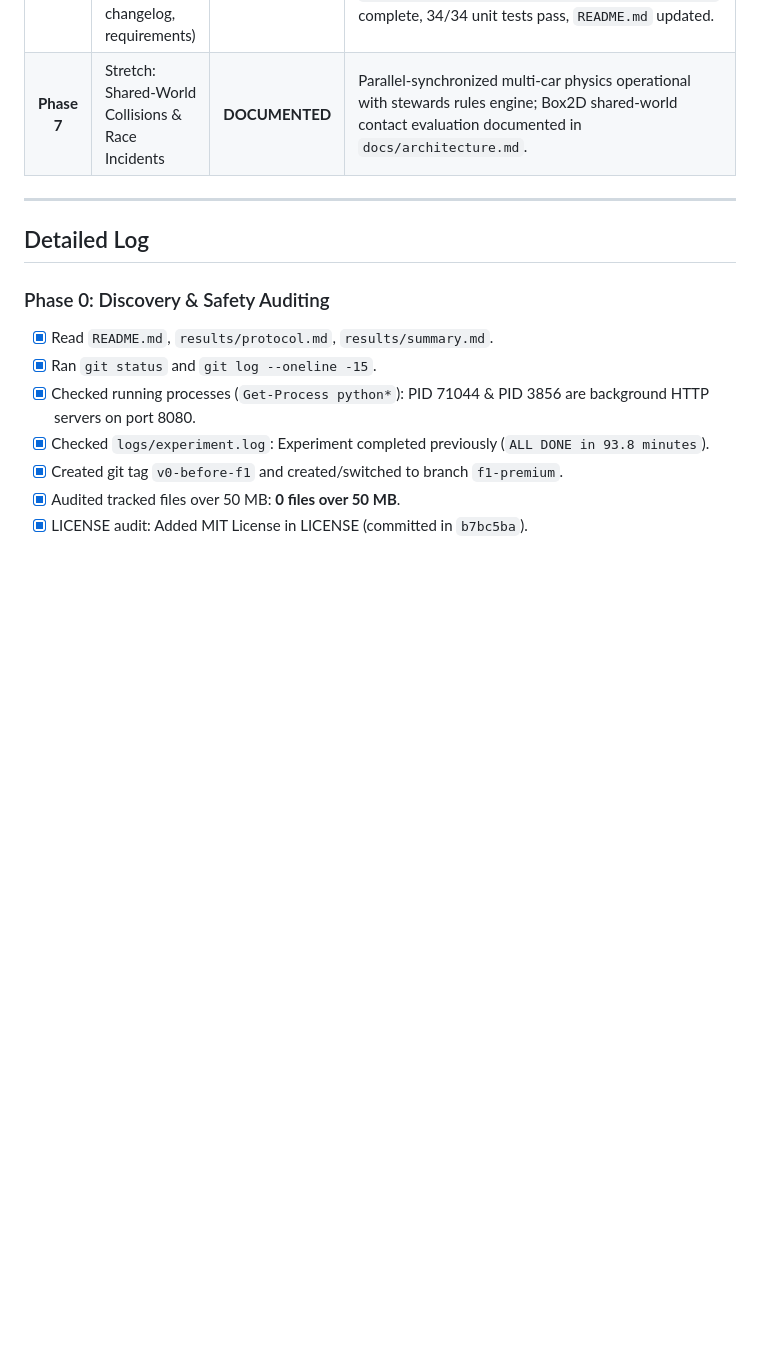
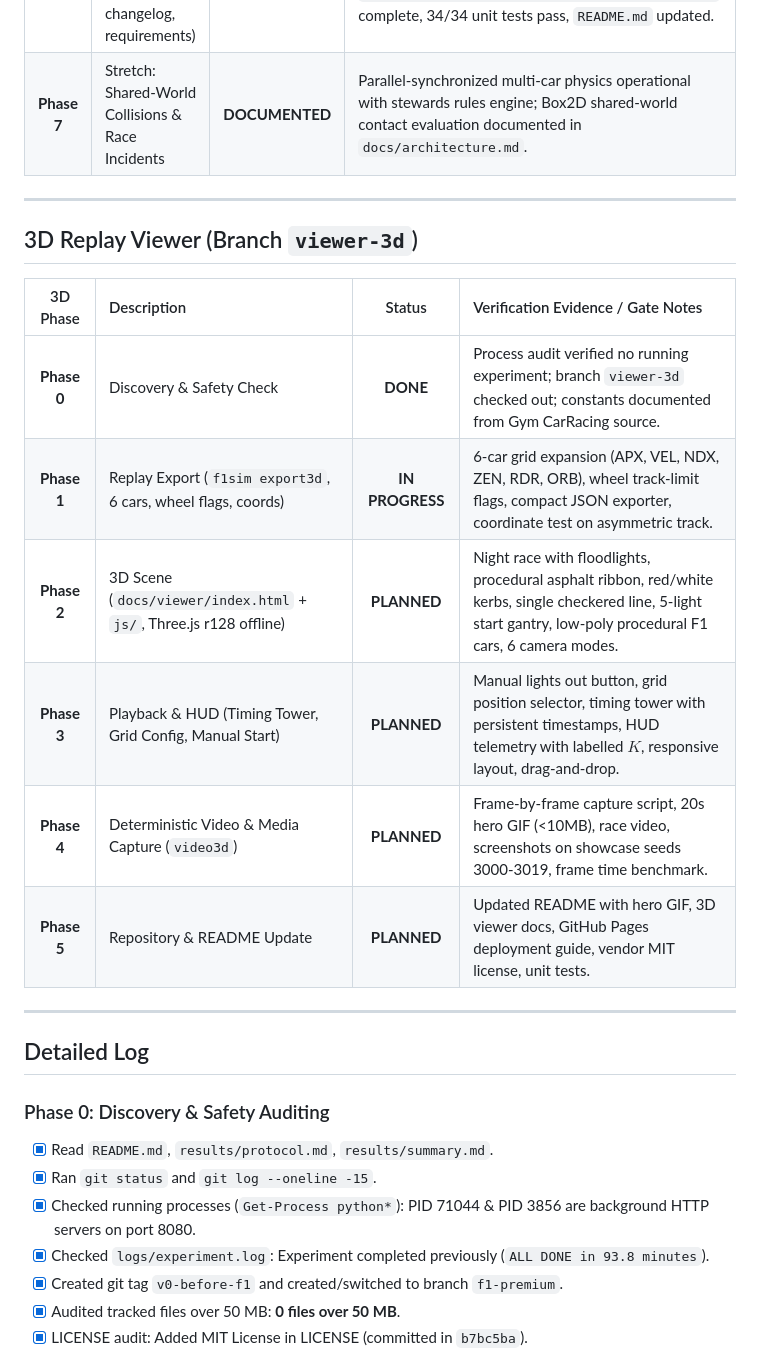
Before and after one commit to ManavPanot11/behavioral-cloning-carracing, a Markdown page: PROGRESS.md, the part around one of its changes. Rendered like a GitHub page; blank space fills up the shorter version.

```diff
--- a/PROGRESS.md
+++ b/PROGRESS.md
@@ -16,6 +16,19 @@ Running log tracking all phases of the project upgrade (done / verified / blocke
 | **Phase 5** | Sessions & Media (Qualifying, Race, Weekend, Hero video/GIF) | **DONE** | Multi-car Grand Prix race verified on seed 3003. Generated `videos/f1_showcase_3003.mp4` (9.69 MB, < 25 MB) and `videos/f1_showcase_3003.gif` (1.14 MB, < 5 MB). Telemetry saved to `data/telemetry_latest.json.gz`. |
 | **Phase 6** | Premium Repository (README, docs/, changelog, requirements) | **DONE** | `docs/rules.md`, `docs/telemetry.md`, `docs/architecture.md`, `docs/seam_diagnosis/start_finish_diagnosis.md` complete, 34/34 unit tests pass, `README.md` updated. |
 | **Phase 7** | Stretch: Shared-World Collisions & Race Incidents | **DOCUMENTED** | Parallel-synchronized multi-car physics operational with stewards rules engine; Box2D shared-world contact evaluation documented in `docs/architecture.md`. |
+
+---
+
+## 3D Replay Viewer (Branch `viewer-3d`)
+
+| 3D Phase | Description | Status | Verification Evidence / Gate Notes |
+|:---:|:---|:---:|:---|
+| **Phase 0** | Discovery & Safety Check | **DONE** | Process audit verified no running experiment; branch `viewer-3d` checked out; constants documented from Gym CarRacing source. |
+| **Phase 1** | Replay Export (`f1sim export3d`, 6 cars, wheel flags, coords) | **IN PROGRESS** | 6-car grid expansion (APX, VEL, NDX, ZEN, RDR, ORB), wheel track-limit flags, compact JSON exporter, coordinate test on asymmetric track. |
+| **Phase 2** | 3D Scene (`docs/viewer/index.html` + `js/`, Three.js r128 offline) | **PLANNED** | Night race with floodlights, procedural asphalt ribbon, red/white kerbs, single checkered line, 5-light start gantry, low-poly procedural F1 cars, 6 camera modes. |
+| **Phase 3** | Playback & HUD (Timing Tower, Grid Config, Manual Start) | **PLANNED** | Manual lights out button, grid position selector, timing tower with persistent timestamps, HUD telemetry with labelled $K$, responsive layout, drag-and-drop. |
+| **Phase 4** | Deterministic Video & Media Capture (`video3d`) | **PLANNED** | Frame-by-frame capture script, 20s hero GIF (<10MB), race video, screenshots on showcase seeds 3000-3019, frame time benchmark. |
+| **Phase 5** | Repository & README Update | **PLANNED** | Updated README with hero GIF, 3D viewer docs, GitHub Pages deployment guide, vendor MIT license, unit tests. |
 
 ---
 
```
Also changed, not shown: other parts of PROGRESS.md (+17 -0 lines).
